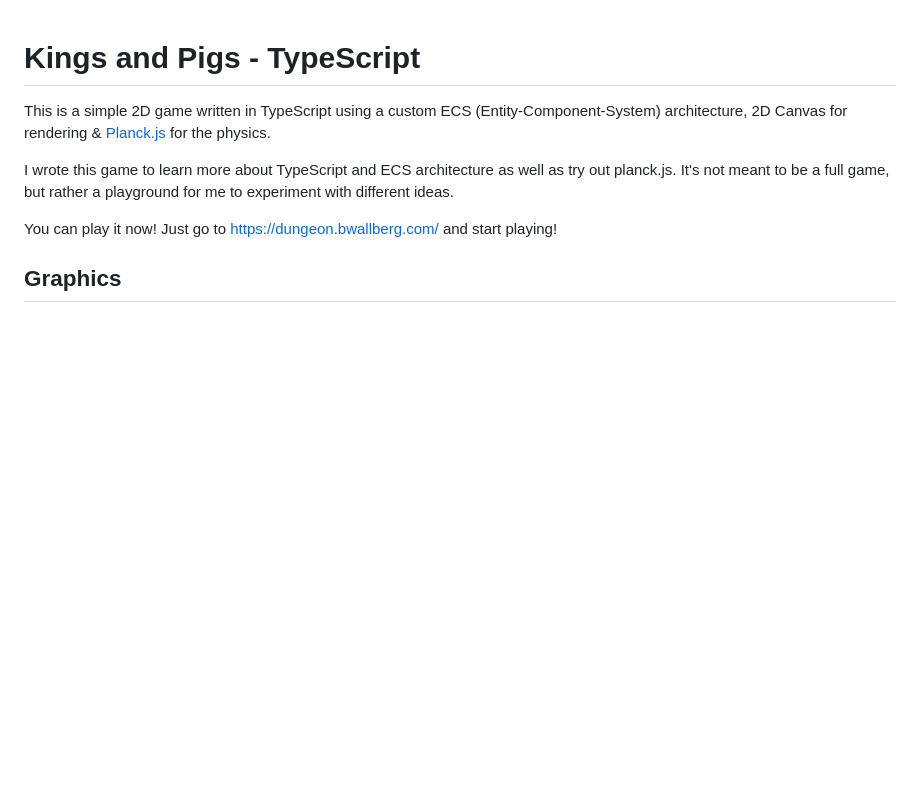
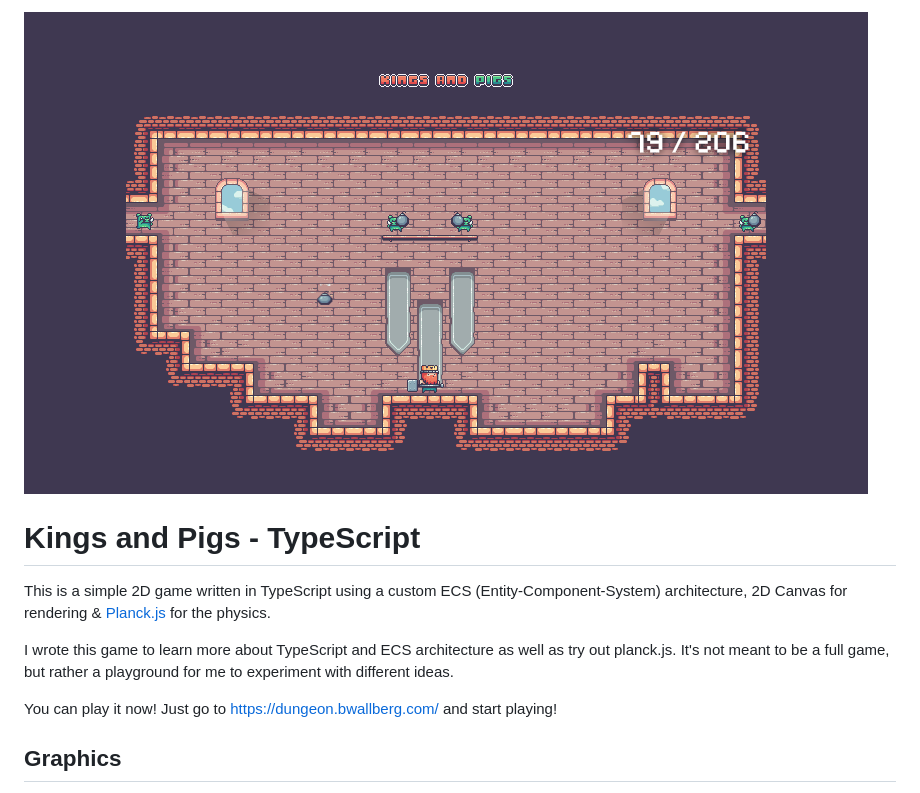
Before and after one commit to eyevinn-osaas/kings-and-pigs-ts, a Markdown page: README.md, the part around the change. Rendered like a GitHub page; pictures changed too: docs/game.png (added); blank space fills up the shorter version.

Commit message:
docs: add screenshot to readme

```diff
--- a/README.md
+++ b/README.md
@@ -1,3 +1,5 @@
+![](docs/game.png)
+
 # Kings and Pigs - TypeScript
 
 This is a simple 2D game written in TypeScript using a custom ECS (Entity-Component-System) architecture, 2D Canvas for rendering & [Planck.js](https://piqnt.com/planck.js) for the physics.
```
